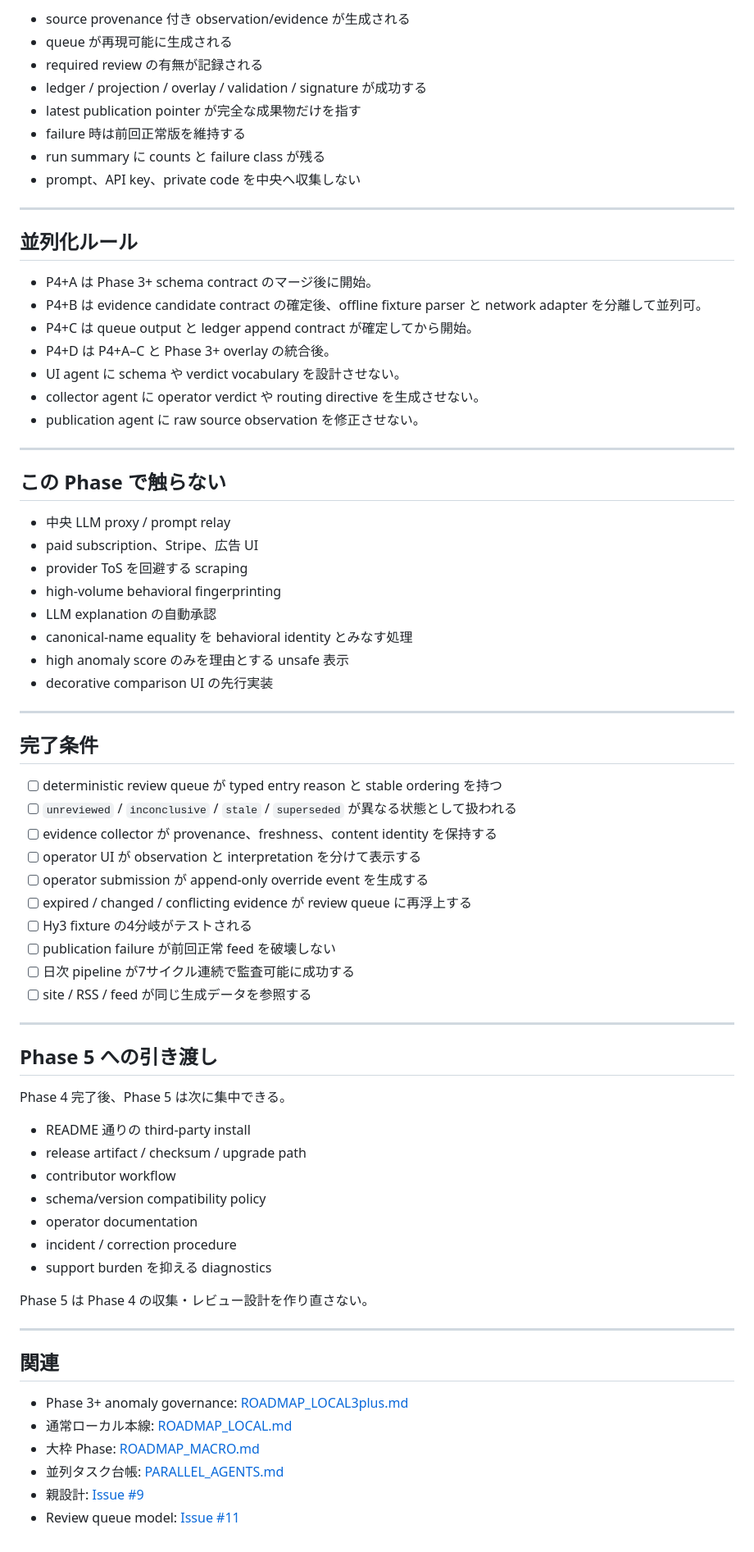
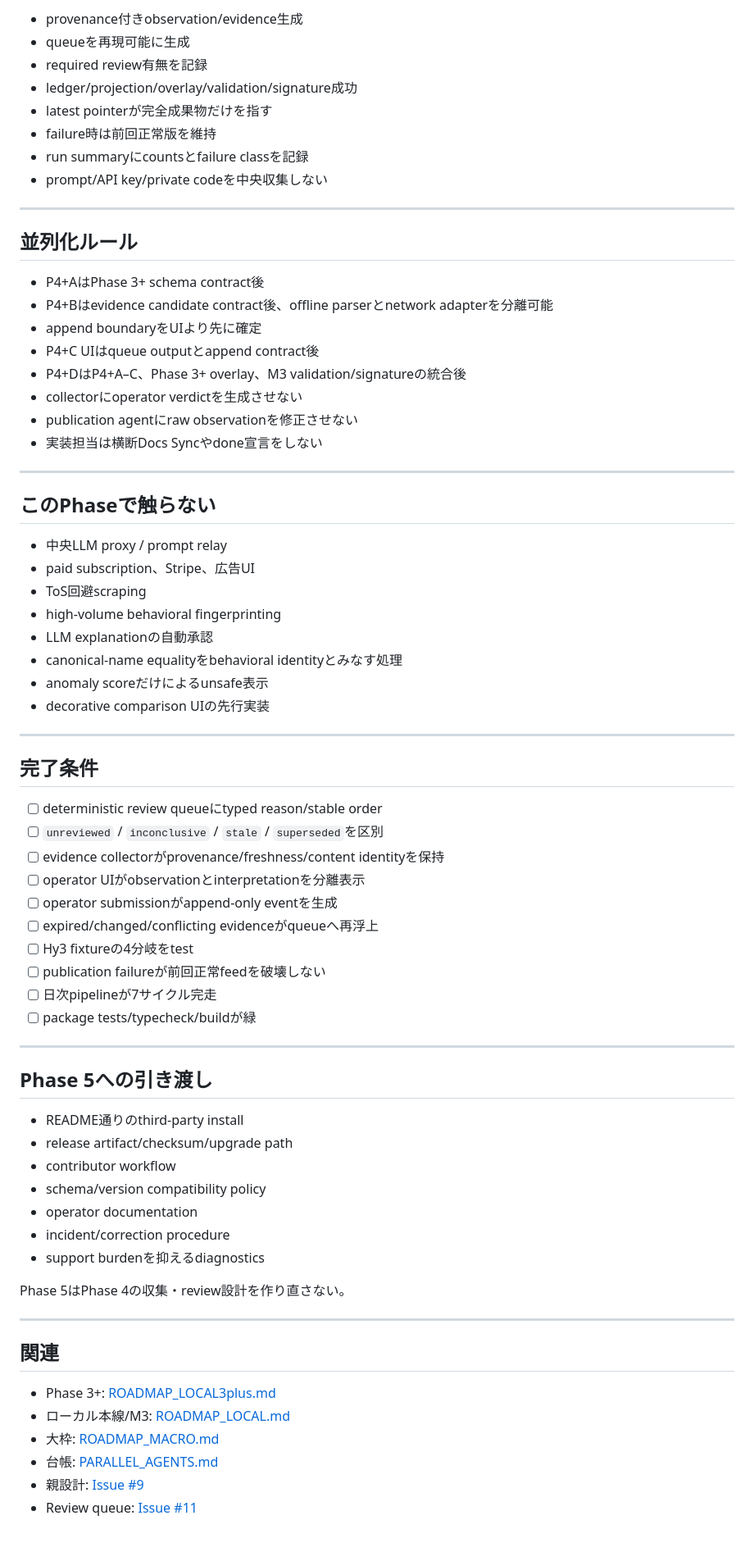
Before and after one commit to nazo-no-llm-ojisan/gekiyasuLLM, a Markdown page: docs/ROADMAP_LOCAL4.md, the part around one of its changes. Shown at 82% size. Drawn GitHub-style.

Commit message:
docs: align phase 4 with M3 and anomaly governance gates

```diff
--- a/docs/ROADMAP_LOCAL4.md
+++ b/docs/ROADMAP_LOCAL4.md
@@ -235,76 +219,75 @@ Phase 4 では severity と review state を publication decision に使える
 
-- source provenance 付き observation/evidence が生成される
-- queue が再現可能に生成される
-- required review の有無が記録される
-- ledger / projection / overlay / validation / signature が成功する
-- latest publication pointer が完全な成果物だけを指す
-- failure 時は前回正常版を維持する
-- run summary に counts と failure class が残る
-- prompt、API key、private code を中央へ収集しない
+- provenance付きobservation/evidence生成
+- queueを再現可能に生成
+- required review有無を記録
+- ledger/projection/overlay/validation/signature成功
+- latest pointerが完全成果物だけを指す
+- failure時は前回正常版を維持
+- run summaryにcountsとfailure classを記録
+- prompt/API key/private codeを中央収集しない
 
 ---
 
 ## 並列化ルール
 
-- P4+A は Phase 3+ schema contract のマージ後に開始。
-- P4+B は evidence candidate contract の確定後、offline fixture parser と network adapter を分離して並列可。
-- P4+C は queue output と ledger append contract が確定してから開始。
-- P4+D は P4+A–C と Phase 3+ overlay の統合後。
-- UI agent に schema や verdict vocabulary を設計させない。
-- collector agent に operator verdict や routing directive を生成させない。
-- publication agent に raw source observation を修正させない。
+- P4+AはPhase 3+ schema contract後
+- P4+Bはevidence candidate contract後、offline parserとnetwork adapterを分離可能
+- append boundaryをUIより先に確定
+- P4+C UIはqueue outputとappend contract後
+- P4+DはP4+A–C、Phase 3+ overlay、M3 validation/signatureの統合後
+- collectorにoperator verdictを生成させない
+- publication agentにraw observationを修正させない
+- 実装担当は横断Docs Syncやdone宣言をしない
 
 ---
 
-## この Phase で触らない
+## このPhaseで触らない
 
-- 中央 LLM proxy / prompt relay
-- paid subscription、Stripe、広告 UI
-- provider ToS を回避する scraping
+- 中央LLM proxy / prompt relay
+- paid subscription、Stripe、広告UI
+- ToS回避scraping
 - high-volume behavioral fingerprinting
-- LLM explanation の自動承認
-- canonical-name equality を behavioral identity とみなす処理
-- high anomaly score のみを理由とする unsafe 表示
-- decorative comparison UI の先行実装
+- LLM explanationの自動承認
+- canonical-name equalityをbehavioral identityとみなす処理
+- anomaly scoreだけによるunsafe表示
+- decorative comparison UIの先行実装
 
 ---
 
 ## 完了条件
 
-- [ ] deterministic review queue が typed entry reason と stable ordering を持つ
-- [ ] `unreviewed` / `inconclusive` / `stale` / `superseded` が異なる状態として扱われる
-- [ ] evidence collector が provenance、freshness、content identity を保持する
-- [ ] operator UI が observation と interpretation を分けて表示する
-- [ ] operator submission が append-only override event を生成する
-- [ ] expired / changed / conflicting evidence が review queue に再浮上する
-- [ ] Hy3 fixture の4分岐がテストされる
-- [ ] publication failure が前回正常 feed を破壊しない
-- [ ] 日次 pipeline が7サイクル連続で監査可能に成功する
-- [ ] site / RSS / feed が同じ生成データを参照する
+- [ ] deterministic review queueにtyped reason/stable order
+- [ ] `unreviewed` / `inconclusive` / `stale` / `superseded`を区別
+- [ ] evidence collectorがprovenance/freshness/content identityを保持
+- [ ] operator UIがobservationとinterpretationを分離表示
+- [ ] operator submissionがappend-only eventを生成
+- [ ] expired/changed/conflicting evidenceがqueueへ再浮上
+- [ ] Hy3 fixtureの4分岐をtest
+- [ ] publication failureが前回正常feedを破壊しない
+- [ ] 日次pipelineが7サイクル完走
+- [ ] package tests/typecheck/buildが緑
 
 ---
 
-## Phase 5 への引き渡し
+## Phase 5への引き渡し
 
-Phase 4 完了後、Phase 5 は次に集中できる。
-
-- README 通りの third-party install
-- release artifact / checksum / upgrade path
+- README通りのthird-party install
+- release artifact/checksum/upgrade path
 - contributor workflow
 - schema/version compatibility policy
 - operator documentation
-- incident / correction procedure
-- support burden を抑える diagnostics
+- incident/correction procedure
+- support burdenを抑えるdiagnostics
 
-Phase 5 は Phase 4 の収集・レビュー設計を作り直さない。
+Phase 5はPhase 4の収集・review設計を作り直さない。
 
 ---
 
 ## 関連
 
-- Phase 3+ anomaly governance: [ROADMAP_LOCAL3plus.md](./ROADMAP_LOCAL3plus.md)
-- 通常ローカル本線: [ROADMAP_LOCAL.md](./ROADMAP_LOCAL.md)
-- 大枠 Phase: [ROADMAP_MACRO.md](./ROADMAP_MACRO.md)
-- 並列タスク台帳: [PARALLEL_AGENTS.md](./PARALLEL_AGENTS.md)
+- Phase 3+: [ROADMAP_LOCAL3plus.md](./ROADMAP_LOCAL3plus.md)
+- ローカル本線/M3: [ROADMAP_LOCAL.md](./ROADMAP_LOCAL.md)
+- 大枠: [ROADMAP_MACRO.md](./ROADMAP_MACRO.md)
+- 台帳: [PARALLEL_AGENTS.md](./PARALLEL_AGENTS.md)
 - 親設計: [Issue #9](https://github.com/nazo-no-llm-ojisan/gekiyasuLLM/issues/9)
-- Review queue model: [Issue #11](https://github.com/nazo-no-llm-ojisan/gekiyasuLLM/issues/11)
+- Review queue: [Issue #11](https://github.com/nazo-no-llm-ojisan/gekiyasuLLM/issues/11)
```
Also changed, not shown: other parts of docs/ROADMAP_LOCAL4.md (+91 -107 lines).
